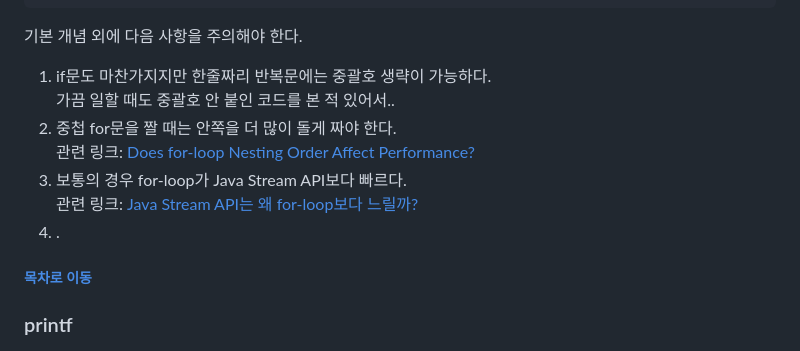
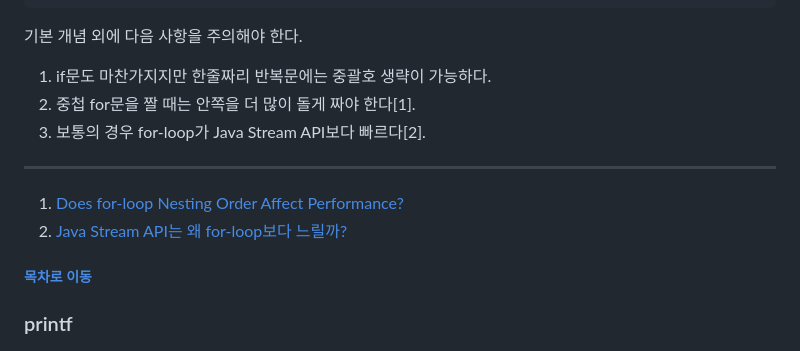
Before and after one commit to nara1030/TIL, a Markdown page: docs/book/introduction-to-algorithms.md, the part around the change. Drawn GitHub-style.

```diff
--- a/docs/book/introduction-to-algorithms.md
+++ b/docs/book/introduction-to-algorithms.md
@@ -66,12 +66,12 @@ for (int i = 0; i < 5; i++) {
 기본 개념 외에 다음 사항을 주의해야 한다.
 
 1. if문도 마찬가지지만 한줄짜리 반복문에는 중괄호 생략이 가능하다.
-   가끔 일할 때도 중괄호 안 붙인 코드를 본 적 있어서..
-2. 중첩 for문을 짤 때는 안쪽을 더 많이 돌게 짜야 한다.
-   관련 링크: [Does for-loop Nesting Order Affect Performance?](https://bytefish.medium.com/does-for-loop-nesting-order-affect-performance-dbc677217e66)
-3. 보통의 경우 for-loop가 Java Stream API보다 빠르다.
-   관련 링크: [Java Stream API는 왜 for-loop보다 느릴까?](https://sigridjin.medium.com/java-stream-api%EB%8A%94-%EC%99%9C-for-loop%EB%B3%B4%EB%8B%A4-%EB%8A%90%EB%A6%B4%EA%B9%8C-50dec4b9974b)
-4. .
+2. 중첩 for문을 짤 때는 안쪽을 더 많이 돌게 짜야 한다[1].
+3. 보통의 경우 for-loop가 Java Stream API보다 빠르다[2].
+
+---
+1. [Does for-loop Nesting Order Affect Performance?](https://bytefish.medium.com/does-for-loop-nesting-order-affect-performance-dbc677217e66)
+2. [Java Stream API는 왜 for-loop보다 느릴까?](https://sigridjin.medium.com/java-stream-api%EB%8A%94-%EC%99%9C-for-loop%EB%B3%B4%EB%8B%A4-%EB%8A%90%EB%A6%B4%EA%B9%8C-50dec4b9974b)
 
 ##### [목차로 이동](#목차)
 
```
